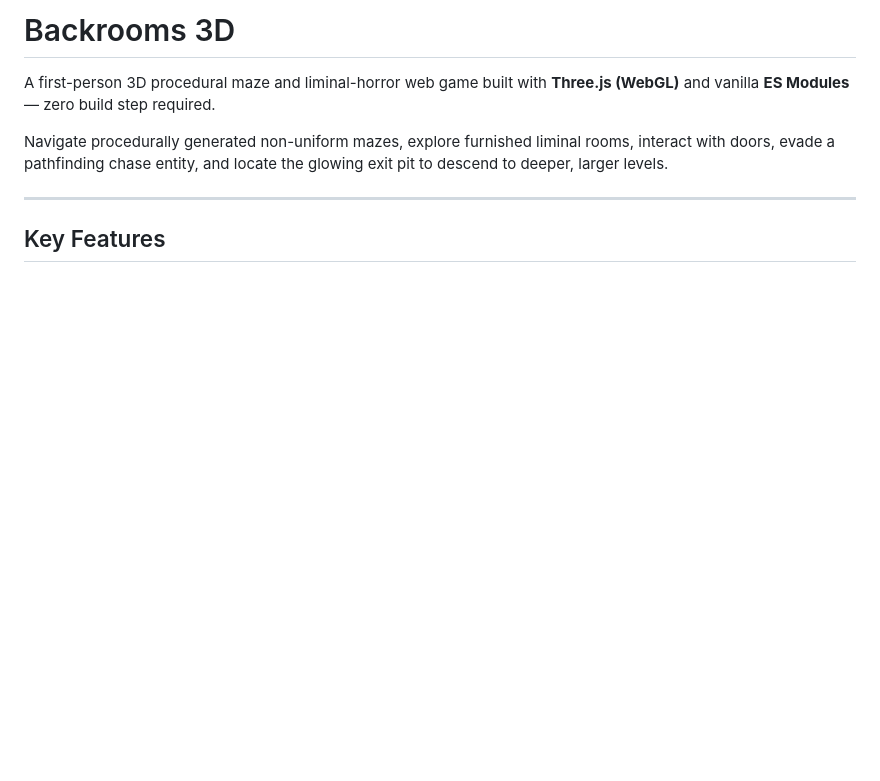
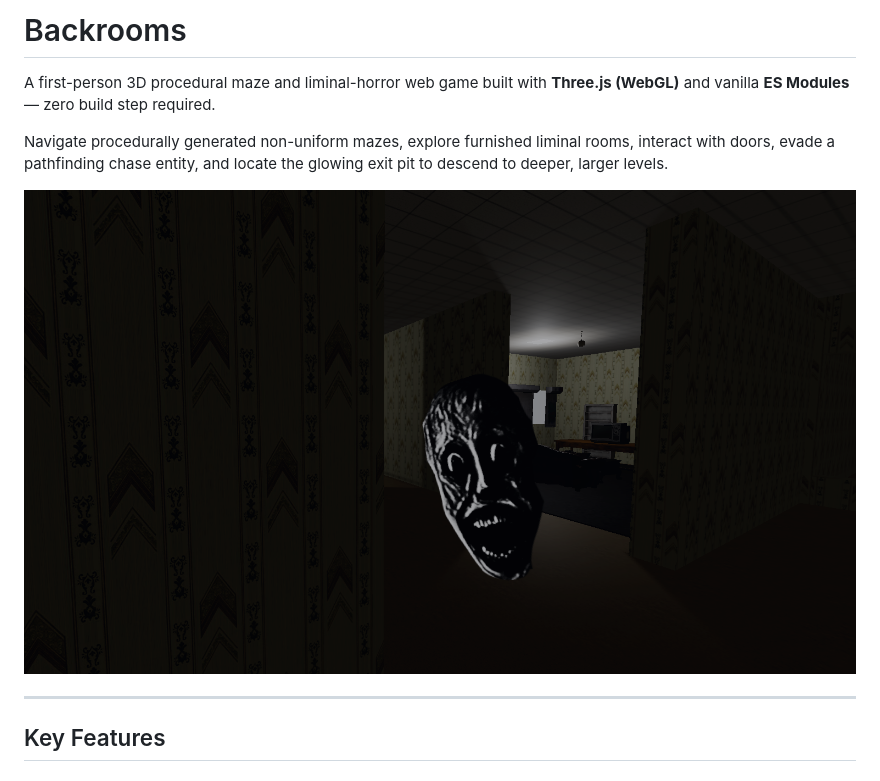
Before and after one commit to thanhdat7d2/backrooms, a Markdown page: README.md, the part around the change. GitHub-like rendering; pictures changed too: assets/images/demo/entity.png (added); blank space fills up the shorter version.

Commit message:
Add demo image

```diff
--- a/README.md
+++ b/README.md
@@ -1,8 +1,10 @@
-# Backrooms 3D
+# Backrooms
 
 A first-person 3D procedural maze and liminal-horror web game built with **Three.js (WebGL)** and vanilla **ES Modules** — zero build step required.
 
 Navigate procedurally generated non-uniform mazes, explore furnished liminal rooms, interact with doors, evade a pathfinding chase entity, and locate the glowing exit pit to descend to deeper, larger levels.
+
+![entity](./assets/images/demo/entity.png)
 
 ---
 
```
